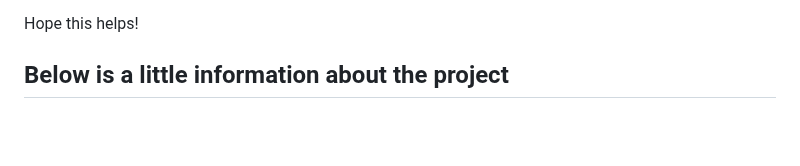
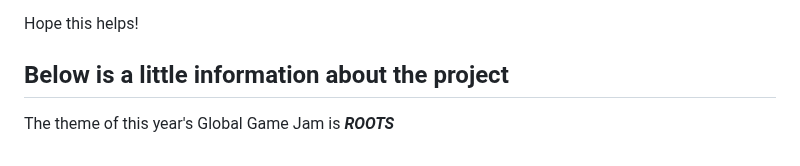
Before and after one commit to DznEggs4Keira/GGJ-2023, a Markdown page: README.md, the part around the change. GitHub-like rendering; folded sections open; blank space fills up the shorter version.

Commit message:
Added Theme name for the jam to readme file

```diff
--- a/README.md
+++ b/README.md
@@ -60,3 +60,5 @@ Hope this helps!
 </details>
 
 ## Below is a little information about the project
+
+The theme of this year's Global Game Jam is **_ROOTS_**
```
